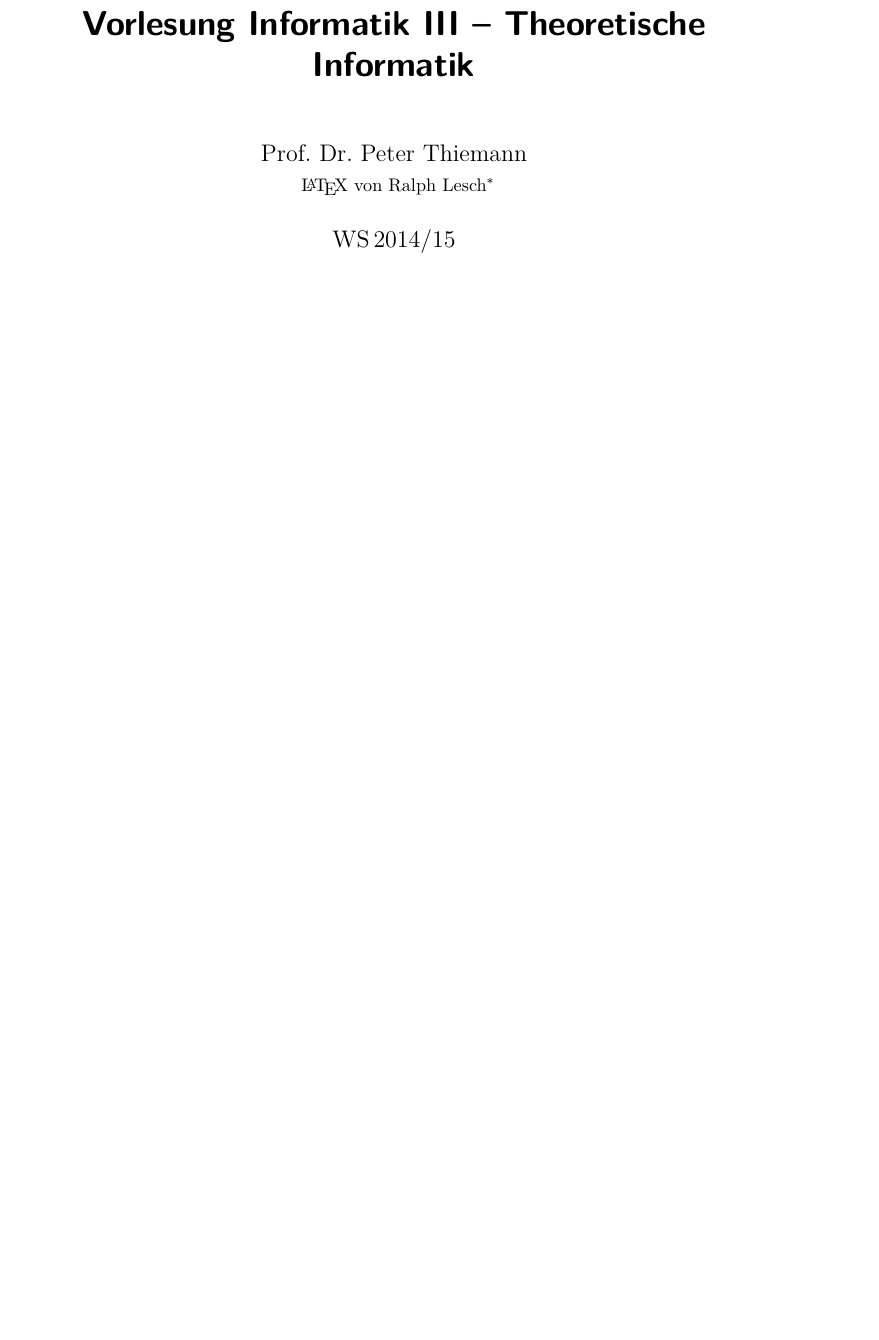
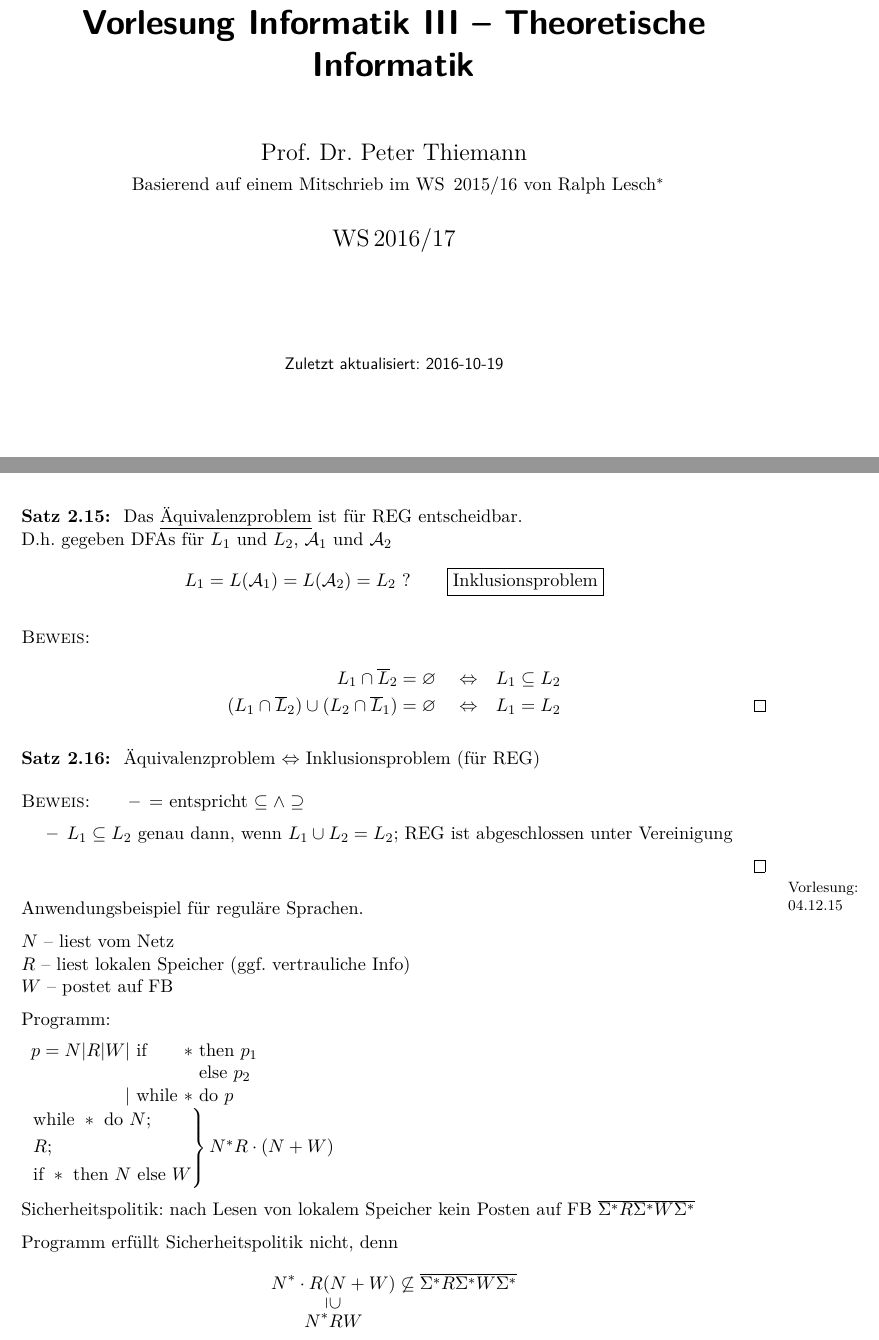
Before and after one commit to proglang/Informatik-III-Theoretische-Informatik, a LaTeX document (Info_3_Skript_WS2016-17.tex): part of page 1 of 38 before the commit and two parts of pages 1 and 27 of 30 after it, the two joined at a grey line, cut so that both start at the same text, the shorter picture padded with empty space. Compiled offline with pdfLaTeX.

```diff
--- a/Info_3_Skript_WS2015-16.tex
+++ b/Info_3_Skript_WS2016-17.tex
@@ -48,7 +48,7 @@
 \let\Imaginary\Im \let\Im\imaginary % \Im = tex: \Im   | physics \Im => \Imaginary
 
 \usepackage[dvipsnames]{xcolor}
-\usepackage{ulem}  % emph = \underline
+% \usepackage{ulem}  % emph = \underline
 \newcommand\coloruline[2]{\colorlet{colorsave}{.}{\color{#1}\uline{{\color{colorsave}#2}}}}
 %\usepackage{xhfill}
 
@@ -70,6 +70,8 @@
 \FXRegisterAuthor{rl}{anrl}{RL} % Ralph Lesch  => \rlnote = \txnote[user=RL]
 \FXRegisterAuthor{pt}{anpt}{\bfseries PT} % Peter Thiemann
 \FXRegisterAuthor{date}{andate}{\color{black}Vorlesung} % \datenote = Lecture date
+\FXRegisterAuthor{draft}{andraft}{\color{red}Entwurf für Vorlesung} % \draftnote = Lecture date
+
 %
 \fxsetup{
 	status=draft,
@@ -295,8 +299,11 @@
 %========================%
 \begin{document}
 \title{Vorlesung Informatik III -- Theoretische Informatik}
-\author{Prof. Dr. Peter Thiemann\\\normalsize{\LaTeX\ von Ralph Lesch\thanks{ralph.lesch@neptun.uni-freiburg.de}}}
-\date{WS\,2014/15\\2015-10-21 -- 2016-02-22}%\today}
+\author{Prof. Dr. Peter Thiemann\\\normalsize{Basierend auf einem Mitschrieb im WS\, 2015/16\ von Ralph Lesch\thanks{ralph.lesch@neptun.uni-freiburg.de}}}
+\date{WS\,2016/17%\\2015-10-21 -- 2016-02-22
+  \\
+  \vspace{10ex}
+\small\sffamily Zuletzt aktualisiert: \today}
 
 \maketitle
 \vspace{\baselineskip}
```
Also changed, not shown: Info_3_Skript_WS2016-17.tex (19 more changed lines).
